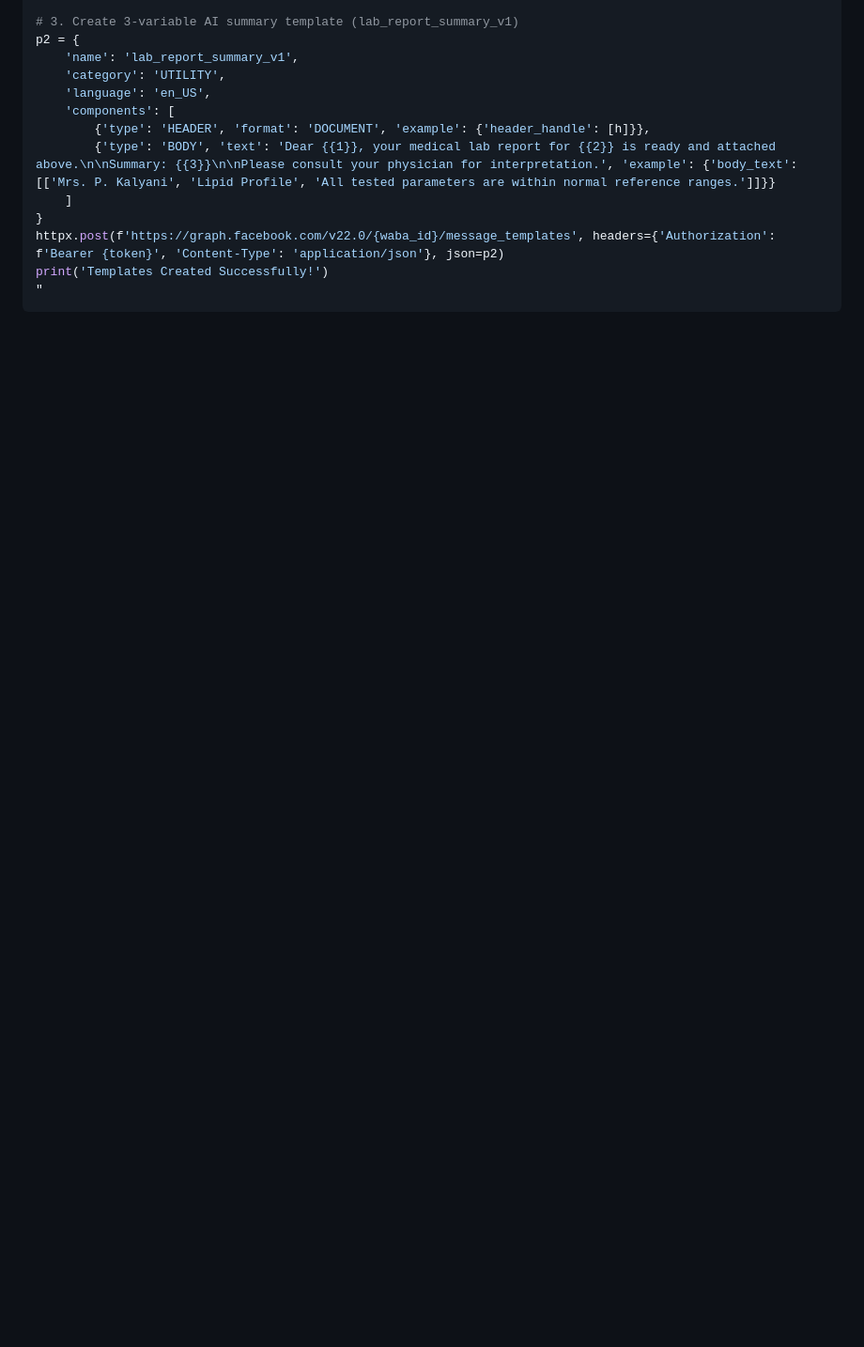
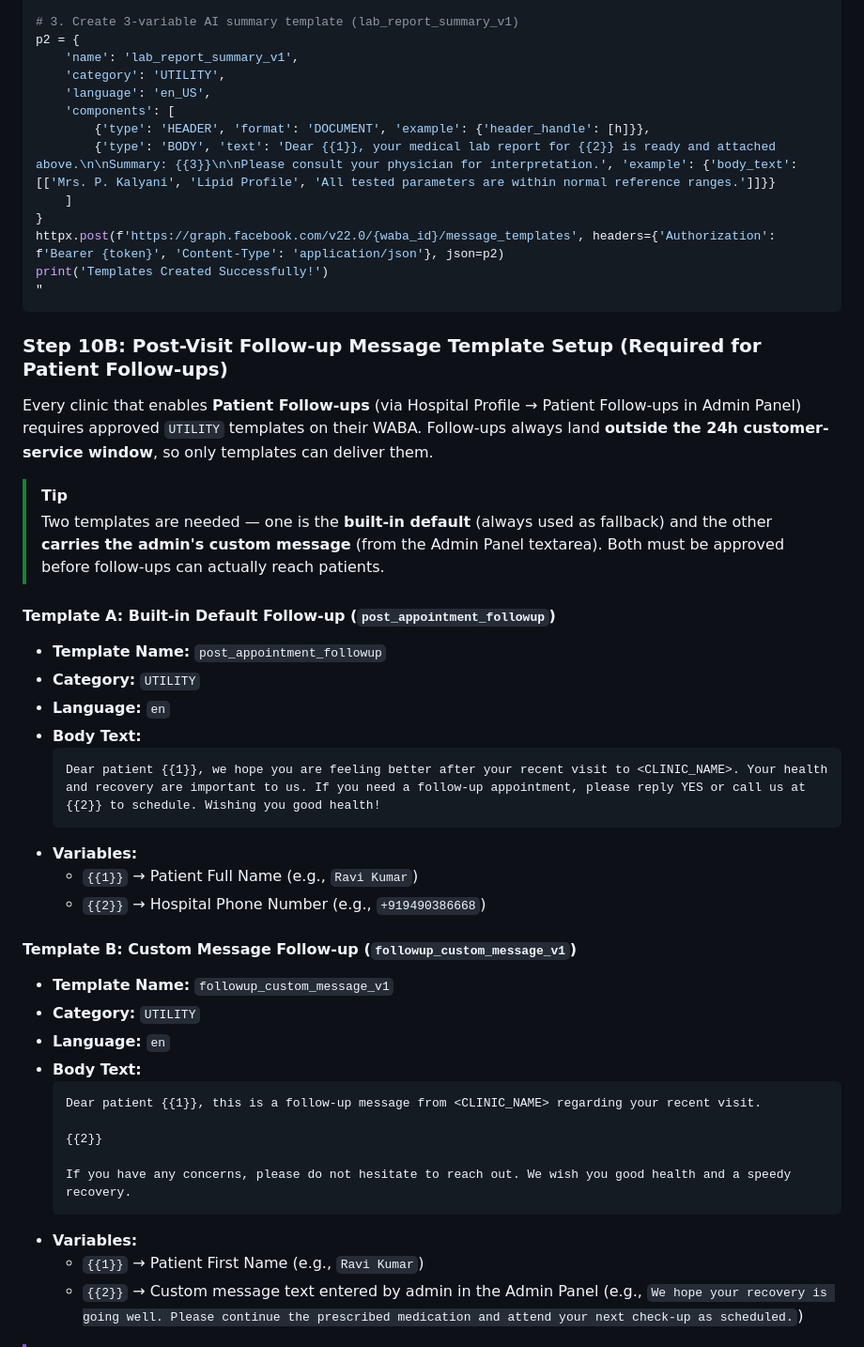
Before and after one commit to zuko14/medassist-AI, a Markdown page: docs/CLIENT_ONBOARDING_SOP.md, the part around one of its changes. Shown at 94% size. Drawn GitHub-style; blank space fills up the shorter version.

````diff
--- a/docs/CLIENT_ONBOARDING_SOP.md
+++ b/docs/CLIENT_ONBOARDING_SOP.md
@@ -190,3 +190,37 @@ print('Templates Created Successfully!')
 "
 ```
 
+### Step 10B: Post-Visit Follow-up Message Template Setup (Required for Patient Follow-ups)
+Every clinic that enables **Patient Follow-ups** (via Hospital Profile → Patient Follow-ups in Admin Panel) requires approved `UTILITY` templates on their WABA. Follow-ups always land **outside the 24h customer-service window**, so only templates can deliver them.
+
+> [!TIP]
+> Two templates are needed — one is the **built-in default** (always used as fallback) and the other **carries the admin's custom message** (from the Admin Panel textarea). Both must be approved before follow-ups can actually reach patients.
+
+#### Template A: Built-in Default Follow-up (`post_appointment_followup`)
+* **Template Name:** `post_appointment_followup`
+* **Category:** `UTILITY`
+* **Language:** `en`
+* **Body Text:**
+  ```text
+  Dear patient {{1}}, we hope you are feeling better after your recent visit to <CLINIC_NAME>. Your health and recovery are important to us. If you need a follow-up appointment, please reply YES or call us at {{2}} to schedule. Wishing you good health!
+  ```
+* **Variables:**
+  - `{{1}}` → Patient Full Name (e.g., `Ravi Kumar`)
+  - `{{2}}` → Hospital Phone Number (e.g., `+919490386668`)
+
+#### Template B: Custom Message Follow-up (`followup_custom_message_v1`)
+* **Template Name:** `followup_custom_message_v1`
+* **Category:** `UTILITY`
+* **Language:** `en`
+* **Body Text:**
+  ```text
+  Dear patient {{1}}, this is a follow-up message from <CLINIC_NAME> regarding your recent visit.
+
+  {{2}}
+
+  If you have any concerns, please do not hesitate to reach out. We wish you good health and a speedy recovery.
+  ```
+* **Variables:**
+  - `{{1}}` → Patient First Name (e.g., `Ravi Kumar`)
+  - `{{2}}` → Custom message text entered by admin in the Admin Panel (e.g., `We hope your recovery is going well. Please continue the prescribed medication and attend your next check-up as scheduled.`)
+
````
Also changed, not shown: other parts of docs/CLIENT_ONBOARDING_SOP.md (+52 -0 lines).
